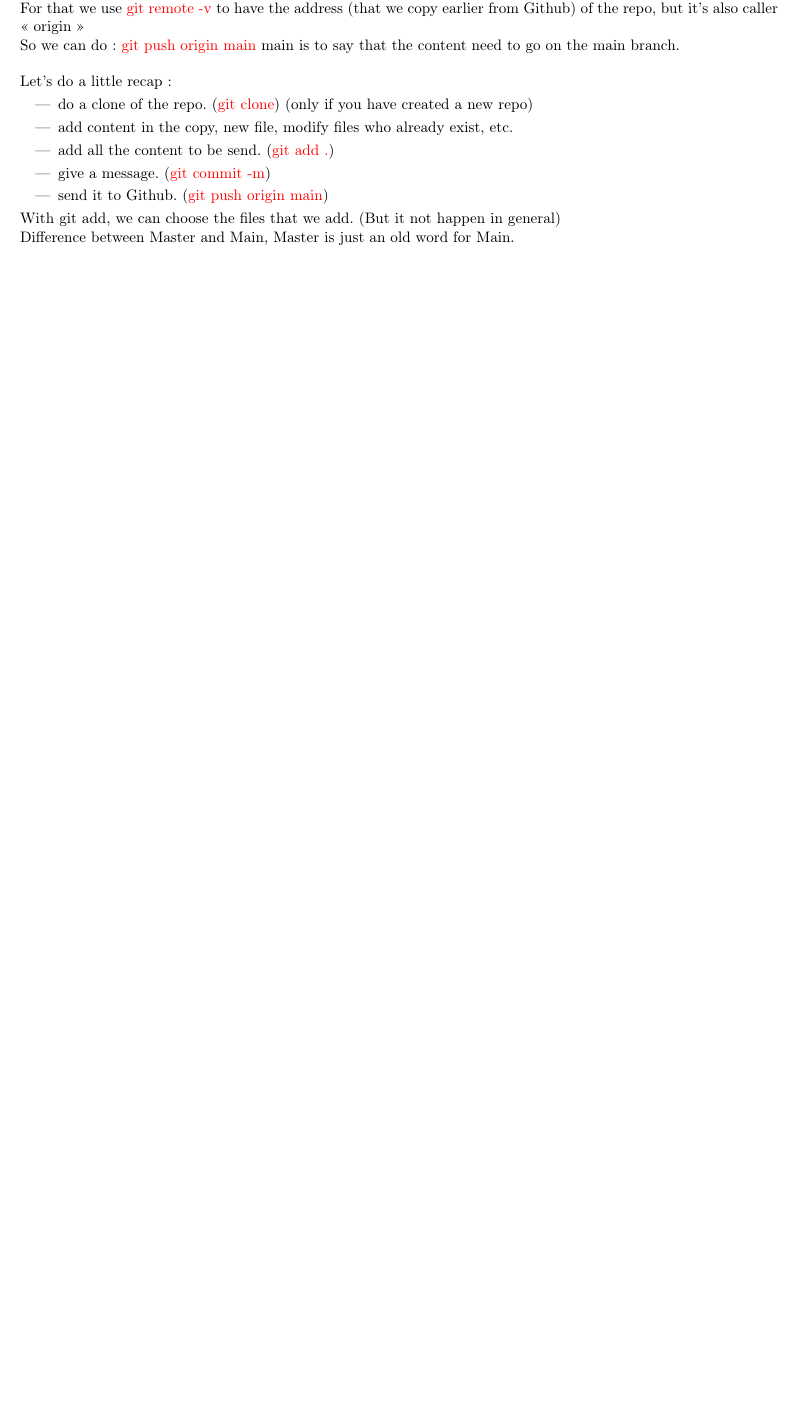
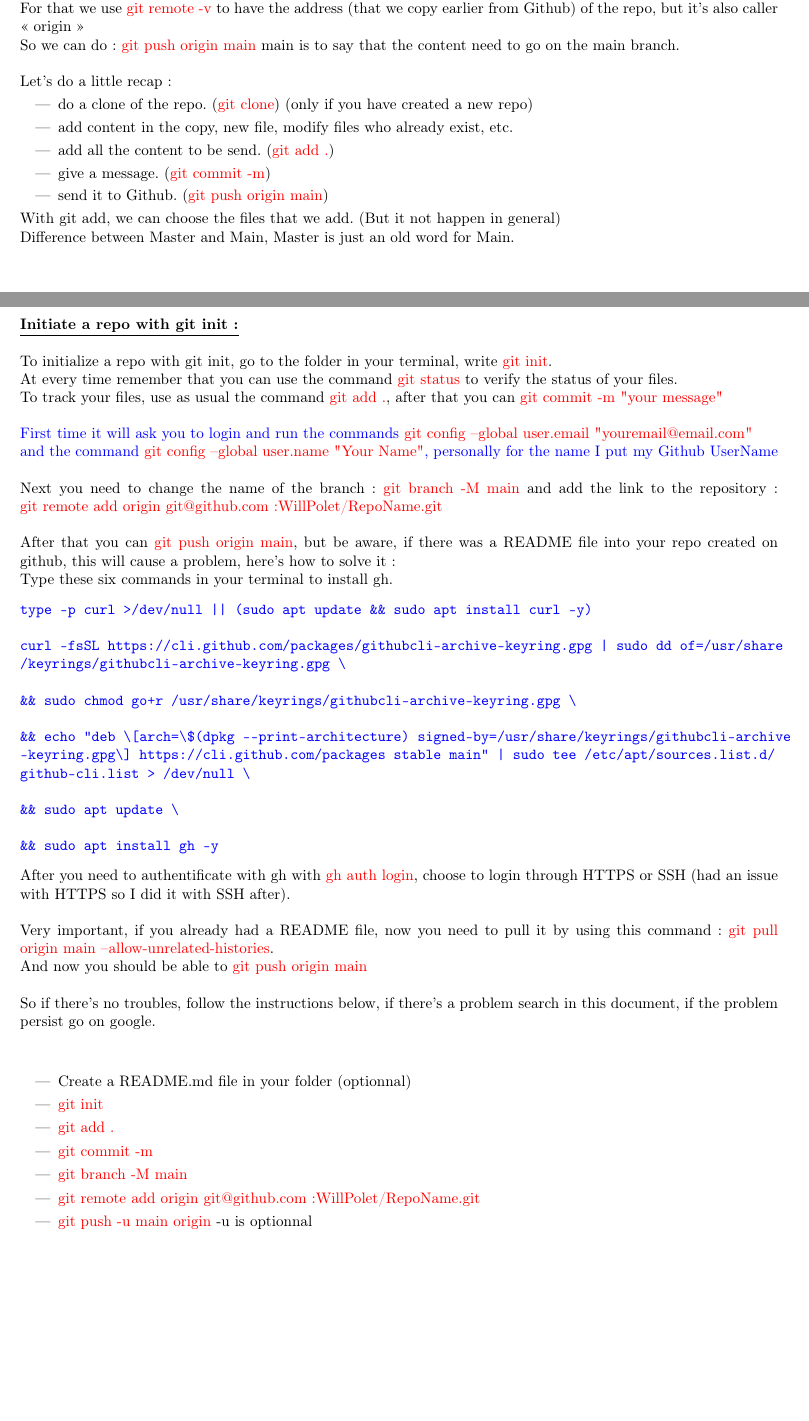
Before and after one commit to WillPolet/NotesJohnsonWebDev, a LaTeX document (Notes.tex): part of page 5 of 6 before the commit and two parts of pages 5 and 6 of 7 after it, the two joined at a grey line, cut so that both start at the same text, the shorter picture padded with empty space. Compiled offline with pdfLaTeX.

Commit message:
Add the part of git init

```diff
--- a/Notes.tex
+++ b/Notes.tex
@@ -158,7 +158,47 @@ Let's do a little recap :
 With git add, we can choose the files that we add. (But it not happen in general) \\
 Difference between Master and Main, Master is just an old word for Main. \\
 \newpage
+\noindent\textbf{\underline{Initiate a repo with git init :}} \\ \\
+To initialize a repo with git init, go to the folder in your terminal, write \textcolor{red}{git init}. \\
+At every time remember that you can use the command \textcolor{red}{git status} to verify the status of your files. \\
+To track your files, use as usual the command \textcolor{red}{git add .}, after that you can \textcolor{red}{git commit -m "your message"} \\ \\
+\textcolor{blue}{First time it will ask you to login and run the commands \textcolor{red}{git config --global user.email "youremail@email.com"} \\
+and the command \textcolor{red}{git config --global user.name "Your Name"}, personally for the name I put my Github UserName} \\ \\
+Next you need to change the name of the branch : \textcolor{red}{git branch -M main} and add the link to the repository : \textcolor{red}{git remote add origin git@github.com:WillPolet/RepoName.git} \\ \\
+After that you can \textcolor{red}{git push origin main}, but be aware, if there was a README file into your repo created on github, this will cause a problem, here's how to solve it : \\
+Type these six commands in your terminal to install gh.
+{
+\color{blue}%
+\begin{verbatim}
+type -p curl >/dev/null || (sudo apt update && sudo apt install curl -y)
 
+curl -fsSL https://cli.github.com/packages/githubcli-archive-keyring.gpg | sudo dd of=/usr/share
+/keyrings/githubcli-archive-keyring.gpg \
+
+&& sudo chmod go+r /usr/share/keyrings/githubcli-archive-keyring.gpg \
+
+&& echo "deb \[arch=\$(dpkg --print-architecture) signed-by=/usr/share/keyrings/githubcli-archive
+-keyring.gpg\] https://cli.github.com/packages stable main" | sudo tee /etc/apt/sources.list.d/
+github-cli.list > /dev/null \
+
+&& sudo apt update \
+
+&& sudo apt install gh -y
+\end{verbatim}
+}
+After you need to authentificate with gh with \textcolor{red}{gh auth login}, choose to login through HTTPS or SSH (had an issue with HTTPS so I did it with SSH after). \\ \\
+Very important, if you already had a README file, now you need to pull it by using this command : \textcolor{red}{git pull origin main --allow-unrelated-histories}. \\
+And now you should be able to \textcolor{red}{git push origin main} \\ \\
+So if there's no troubles, follow the instructions below, if there's a problem search in this document, if the problem persist go on google. \\ \\
+\begin{itemize}
+    \item Create a README.md file in your folder (optionnal)
+    \item \textcolor{red}{git init}
+    \item \textcolor{red}{git add .}
+    \item \textcolor{red}{git commit -m}
+    \item \textcolor{red}{git branch -M main}
+    \item \textcolor{red}{git remote add origin git@github.com:WillPolet/RepoName.git}
+    \item \textcolor{red}{git push -u main origin} -u is optionnal
+\end{itemize}
 %-------------------------------- NEW PAGE --------------------------------
 \newpage
 \begin{center}
```
Also changed, not shown: Notes.pdf, 4 other files.
